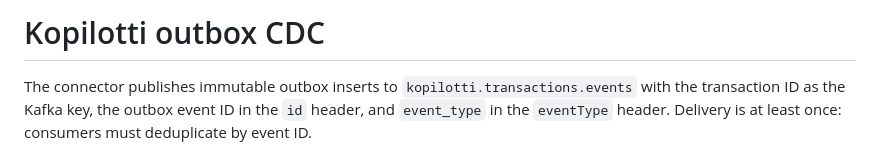
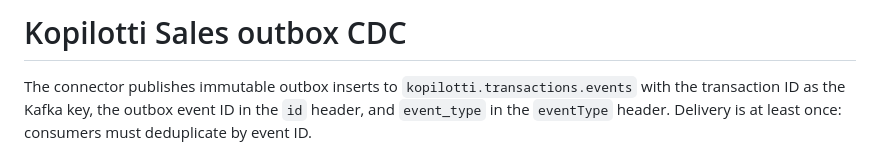
Before and after one commit to mikko-lab/kopilotti-demo, a Markdown page: deploy/debezium/README.md, the part around the change. Rendered like a GitHub page.

```diff
--- a/deploy/debezium/README.md
+++ b/deploy/debezium/README.md
@@ -1,4 +1,4 @@
-# Kopilotti outbox CDC
+# Kopilotti Sales outbox CDC
 
 The connector publishes immutable outbox inserts to `kopilotti.transactions.events` with the transaction ID as the Kafka key, the outbox event ID in the `id` header, and `event_type` in the `eventType` header. Delivery is at least once: consumers must deduplicate by event ID.
 
```
Also changed, not shown: README.md (+24 -5 lines).
